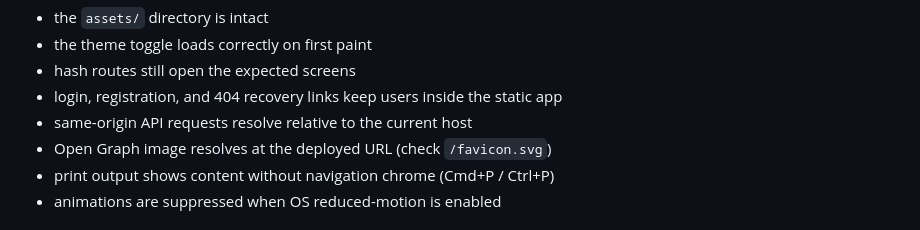
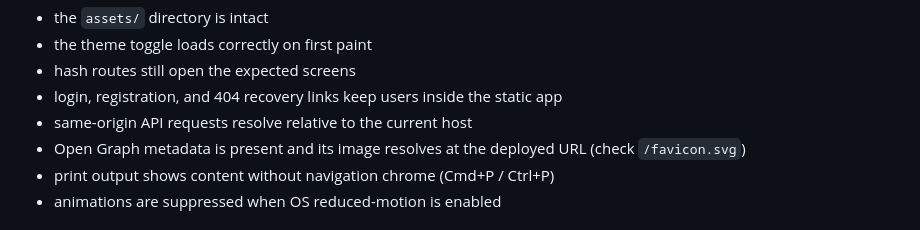
Before and after one commit to deepti-96/TouchDown, a Markdown page: README.md, the part around the change. GitHub-like rendering.

Commit message:
Clarify README Open Graph check

```diff
--- a/README.md
+++ b/README.md
@@ -103,7 +103,7 @@ Before sharing a deployment, it is worth quickly checking that:
 - hash routes still open the expected screens
 - login, registration, and 404 recovery links keep users inside the static app
 - same-origin API requests resolve relative to the current host
-- Open Graph image resolves at the deployed URL (check `/favicon.svg`)
+- Open Graph metadata is present and its image resolves at the deployed URL (check `/favicon.svg`)
 - print output shows content without navigation chrome (Cmd+P / Ctrl+P)
 - animations are suppressed when OS reduced-motion is enabled
 
```
